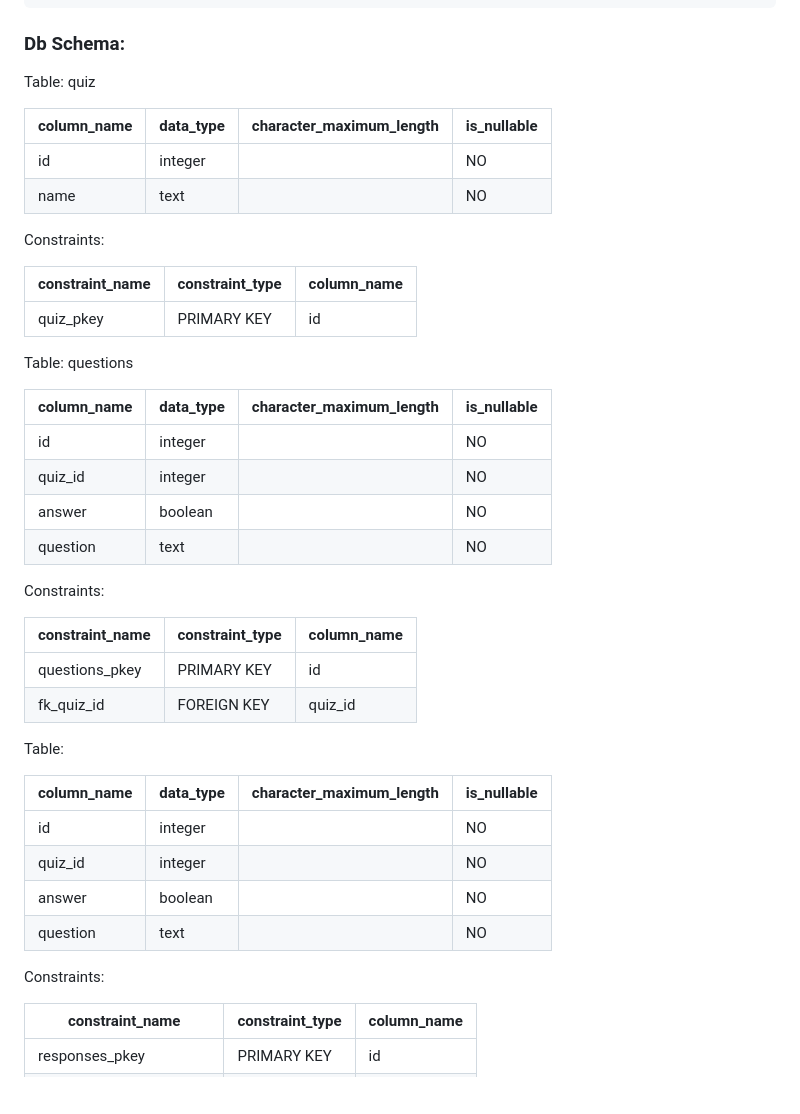
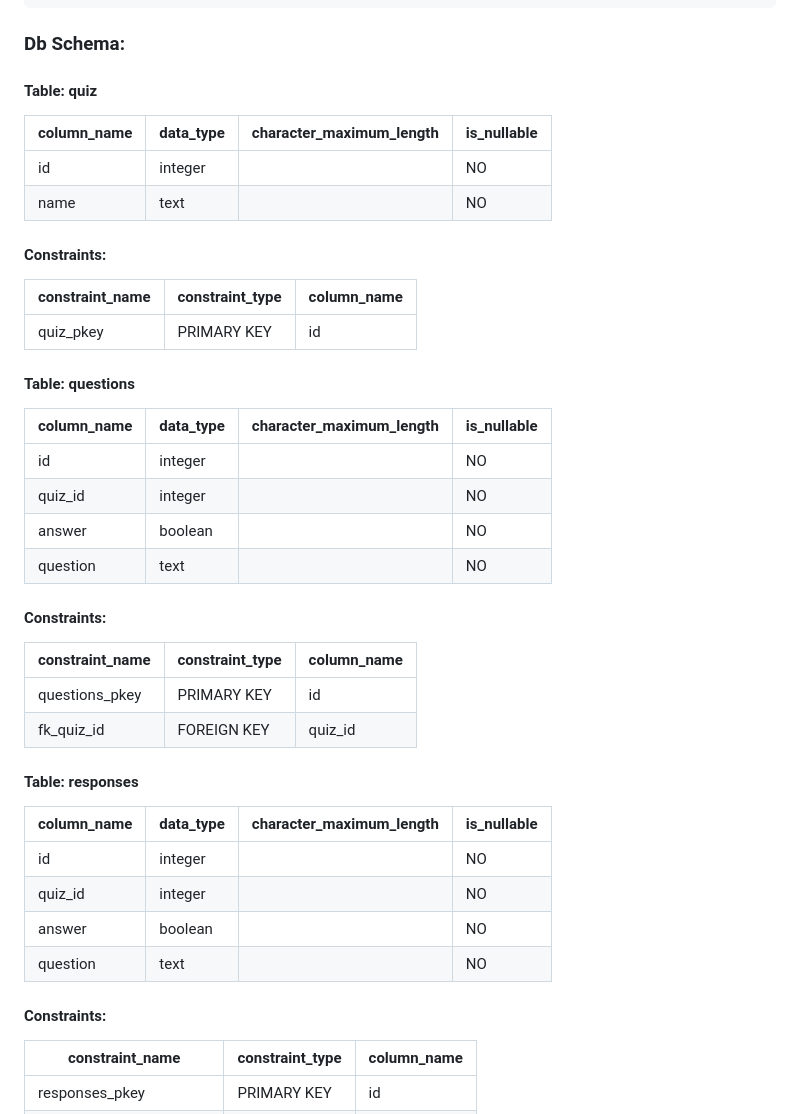
Before and after one commit to usman18/quiz_app_assignment, a Markdown page: PLAN.md, the part around the change. GitHub-like rendering; blank space fills up the shorter version.

Commit message:
Update styling in PLAN.md

```diff
--- a/PLAN.md
+++ b/PLAN.md
@@ -81,7 +81,7 @@ curl -X POST http://localhost:5001/responses \
 
 ### Db Schema:
 
-Table: quiz
+#### Table: quiz
 
 | column_name | data_type | character_maximum_length | is_nullable |
 |-------------|-----------|--------------------------|-------------|
@@ -89,7 +89,7 @@ Table: quiz
 | name        | text      |                          | NO          |
 
 
-Constraints:
+#### Constraints:
 
 | constraint_name | constraint_type | column_name |
 |-----------------|-----------------|-------------|
@@ -97,7 +97,7 @@ Constraints:
 
 
 
-Table: questions
+#### Table: questions
 
 | column_name | data_type | character_maximum_length | is_nullable |
 |-------------|-----------|--------------------------|-------------|
@@ -107,7 +107,7 @@ Table: questions
 | question    | text      |                          | NO          |
 
 
-Constraints:
+#### Constraints:
 
 | constraint_name | constraint_type | column_name |
 |-----------------|-----------------|-------------|
@@ -116,7 +116,7 @@ Constraints:
 
 
 
-Table:
+#### Table: responses
 
 | column_name | data_type | character_maximum_length | is_nullable |
 |-------------|-----------|--------------------------|-------------|
@@ -126,7 +126,7 @@ Table:
 | question    | text      |                          | NO          |
 
 
-Constraints:
+#### Constraints:
 
 
 | constraint_name          | constraint_type | column_name |
```
